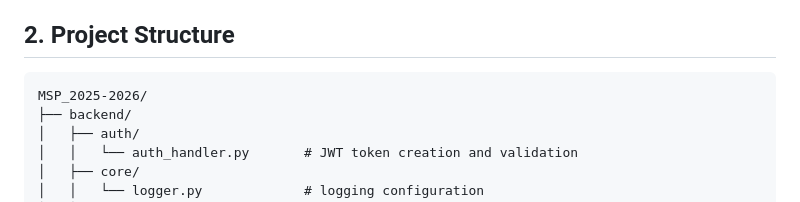
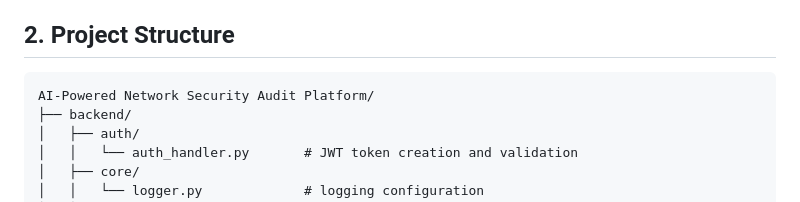
Before and after one commit to naura84/MSP_2025-2026, a Markdown page: README.md, the part around the change. GitHub-like rendering.

Commit message:
Rename project directory in README
Updated project structure in README to reflect new naming.

````diff
--- a/README.md
+++ b/README.md
@@ -18,7 +18,7 @@ This project is a security web application that allows users to launch network s
 ## 2. Project Structure
 
 ```text
-MSP_2025-2026/
+AI-Powered Network Security Audit Platform/
 ├── backend/
 │   ├── auth/
 │   │   └── auth_handler.py       # JWT token creation and validation
````
